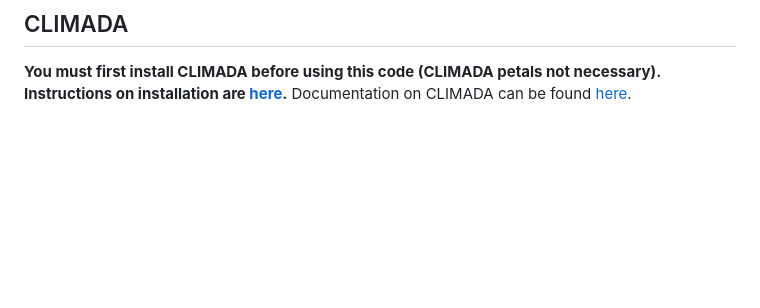
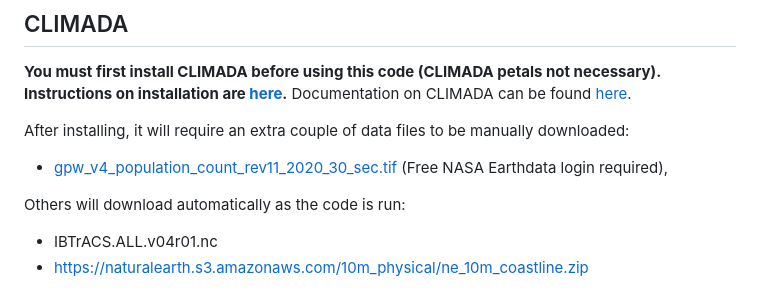
Before and after one commit to melissarenard/enhanced-assumptions-climada, a Markdown page: README.md, the part around the change. GitHub-like rendering; blank space fills up the shorter version.

Commit message:
Update README.md
Extra files to download, CLIMADA section

```diff
--- a/README.md
+++ b/README.md
@@ -45,3 +45,12 @@ This folder holds all files necessary to generate catastrophe losses under numer
 ## CLIMADA
 **You must first install CLIMADA before using this code (CLIMADA petals not necessary). Instructions on installation are [here](https://climada-python.readthedocs.io/en/stable/guide/install.html).**
 Documentation on CLIMADA can be found [here](https://climada-python.readthedocs.io/en/stable/index.html).
+
+After installing, it will require an extra couple of data files to be manually downloaded:
+
+- [gpw_v4_population_count_rev11_2020_30_sec.tif](http://sedac.ciesin.columbia.edu/downloads/data/gpw-v4/gpw-v4-population-count-rev11/gpw-v4-population-count-rev11_2020_30_sec_tif.zip) (Free NASA Earthdata login required),
+
+Others will download automatically as the code is run:
+
+- IBTrACS.ALL.v04r01.nc
+- https://naturalearth.s3.amazonaws.com/10m_physical/ne_10m_coastline.zip
```
